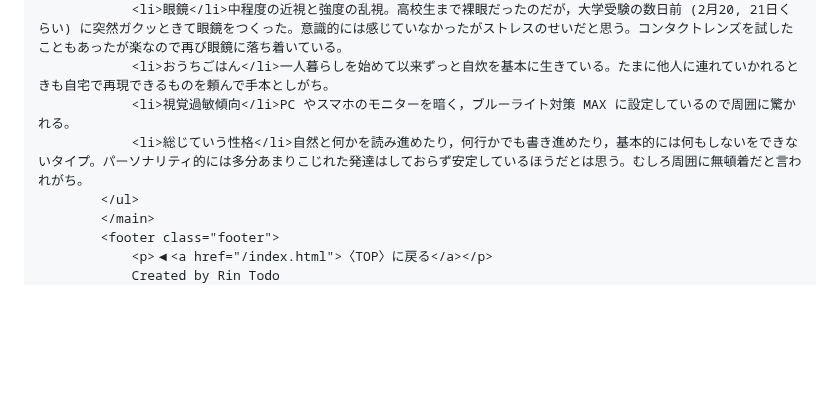
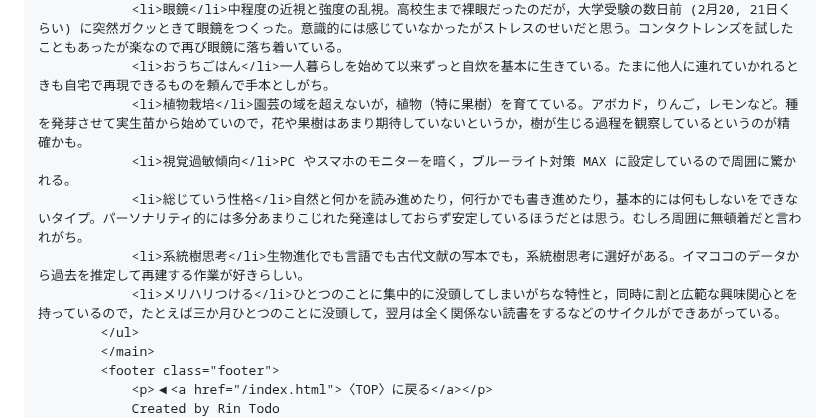
Before and after one commit to rintodo/rintodo.github.io, a Markdown page: profile.md, the part around the change. GitHub-like rendering; blank space fills up the shorter version.

```diff
--- a/profile.md
+++ b/profile.md
@@ -52,8 +52,11 @@ publish: false
                 <li>服装</li>パーカーに白デニムしかない (他人には同じものを数セット持っていると言っている)。
                 <li>眼鏡</li>中程度の近視と強度の乱視。高校生まで裸眼だったのだが，大学受験の数日前 (2月20, 21日くらい) に突然ガクッときて眼鏡をつくった。意識的には感じていなかったがストレスのせいだと思う。コンタクトレンズを試したこともあったが楽なので再び眼鏡に落ち着いている。
                 <li>おうちごはん</li>一人暮らしを始めて以来ずっと自炊を基本に生きている。たまに他人に連れていかれるときも自宅で再現できるものを頼んで手本としがち。
+                <li>植物栽培</li>園芸の域を超えないが，植物（特に果樹）を育てている。アボカド，りんご，レモンなど。種を発芽させて実生苗から始めていので，花や果樹はあまり期待していないというか，樹が生じる過程を観察しているというのが精確かも。
                 <li>視覚過敏傾向</li>PC やスマホのモニターを暗く，ブルーライト対策 MAX に設定しているので周囲に驚かれる。
                 <li>総じていう性格</li>自然と何かを読み進めたり，何行かでも書き進めたり，基本的には何もしないをできないタイプ。パーソナリティ的には多分あまりこじれた発達はしておらず安定しているほうだとは思う。むしろ周囲に無頓着だと言われがち。
+                <li>系統樹思考</li>生物進化でも言語でも古代文献の写本でも，系統樹思考に選好がある。イマココのデータから過去を推定して再建する作業が好きらしい。
+                <li>メリハリつける</li>ひとつのことに集中的に没頭してしまいがちな特性と，同時に割と広範な興味関心とを持っているので，たとえば三か月ひとつのことに没頭して，翌月は全く関係ない読書をするなどのサイクルができあがっている。
             </ul>
             </main>
             <footer class="footer">
```
